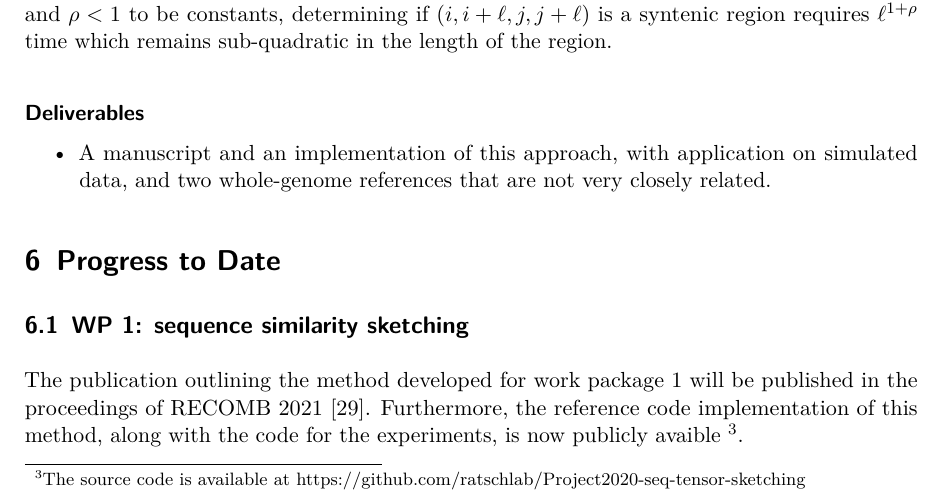
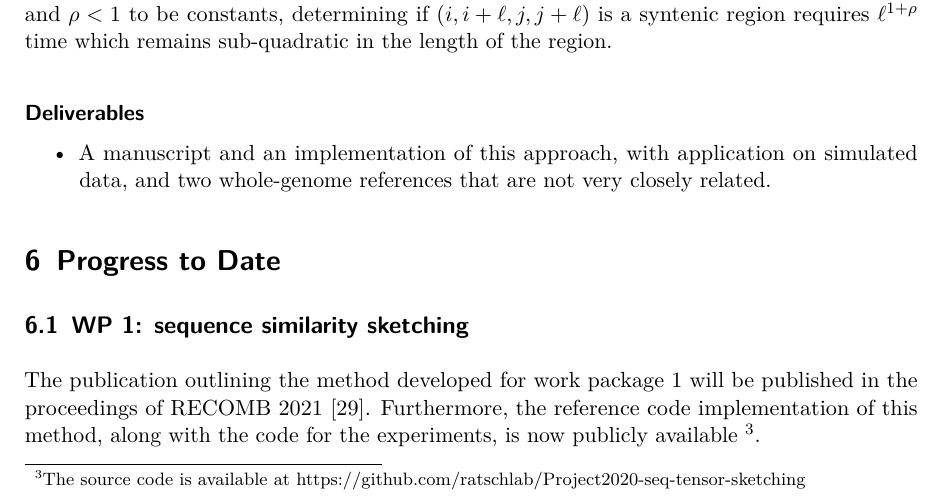
Before and after one commit to ajoudaki/tex-theses-phd-proposal-ajoudaki, a LaTeX document (main.tex, which reads chapters/progress_to_date.tex): part of page 10 of 14, cut so that both start at the same text. Compiled offline with pdfLaTeX.

Commit message:
Updates from Overleaf

```diff
--- a/chapters/progress_to_date.tex
+++ b/chapters/progress_to_date.tex
@@ -1,7 +1,7 @@
 
 
 \subsection{WP 1: sequence similarity sketching}
-The publication outlining the method developed for work package 1 will be published in the proceedings of RECOMB 2021~\cite{joudaki2020fast}. Furthermore, the reference code implementation of this method, along with the code for the experiments, is now publicly avaible~\footnote{The source code is available at https://github.com/ratschlab/Project2020-seq-tensor-sketching}.
+The publication outlining the method developed for work package 1 will be published in the proceedings of RECOMB 2021~\cite{joudaki2020fast}. Furthermore, the reference code implementation of this method, along with the code for the experiments, is now publicly available~\footnote{The source code is available at https://github.com/ratschlab/Project2020-seq-tensor-sketching}.
 
 When experimented against synthetically generated sequences, \emph{Tensor Sketching} technique demonstrates a higher accuracy than the other assessed sketching methods, particularly when the mutation rate is high. Furthermore, sketches can be computed in a dynamic fashion, allowing us to compute sketches of all substrings of a sequences in linear time. This dynamic sketches are then leveraged to design a better sketch, termed \emph{Tensor Slide Sketch}, that shows the highest accuracy among the methods assessed. Finally, tensor sketching can be viewed as a framework to tackle a wide range of relevant bioinformatics problems, since it is straightforward to extend tensor sketching to different settings.
 
```
